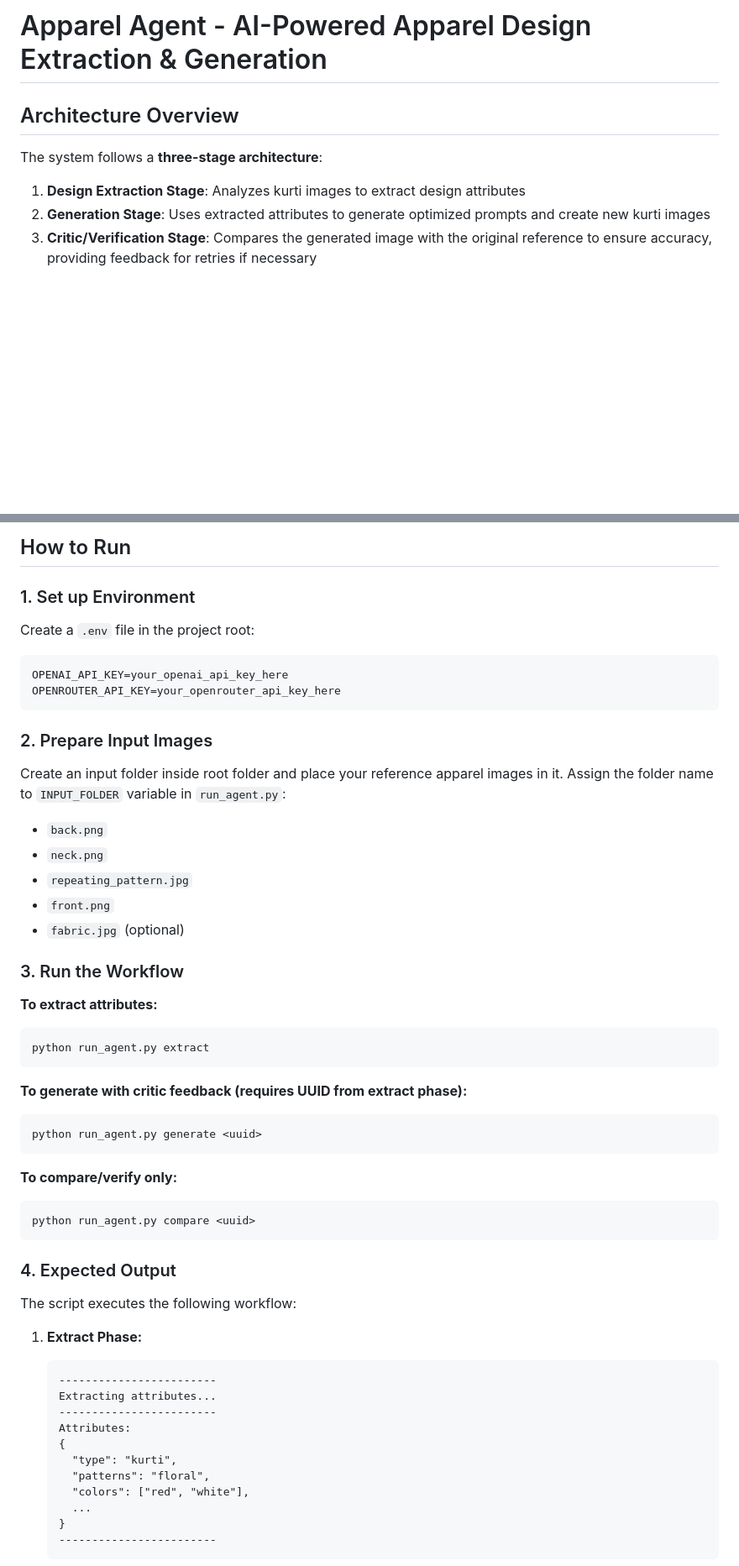
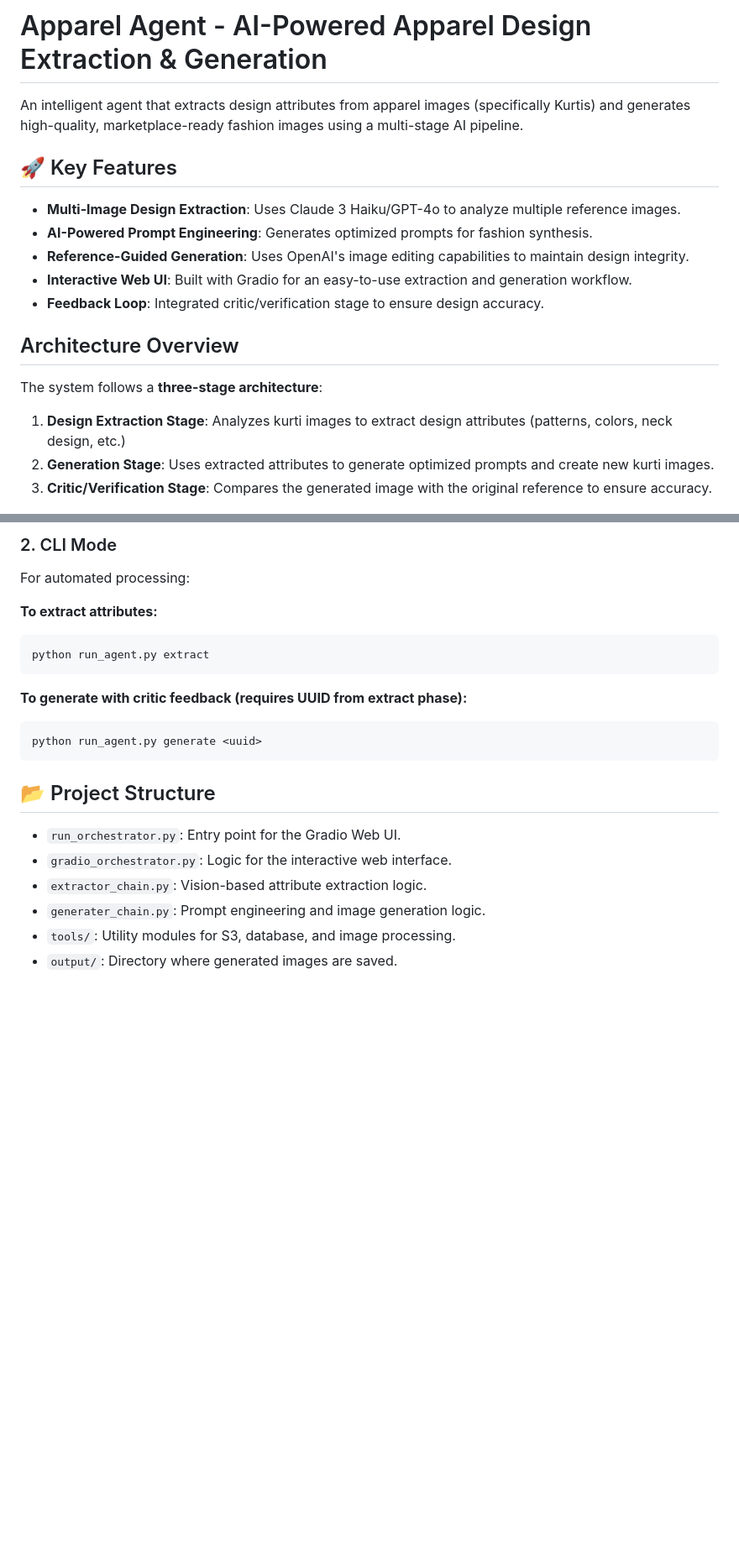
Before and after one commit to ravisahu2017/apparel-agent, a Markdown page: README.md, 2 parts joined by grey strips. Shown at 84% size. Rendered like a GitHub page; blank space fills up the shorter version.

````diff
--- a/README.md
+++ b/README.md
@@ -1,12 +1,21 @@
 # Apparel Agent - AI-Powered Apparel Design Extraction & Generation
+
+An intelligent agent that extracts design attributes from apparel images (specifically Kurtis) and generates high-quality, marketplace-ready fashion images using a multi-stage AI pipeline.
+
+## 🚀 Key Features
+- **Multi-Image Design Extraction**: Uses Claude 3 Haiku/GPT-4o to analyze multiple reference images.
+- **AI-Powered Prompt Engineering**: Generates optimized prompts for fashion synthesis.
+- **Reference-Guided Generation**: Uses OpenAI's image editing capabilities to maintain design integrity.
+- **Interactive Web UI**: Built with Gradio for an easy-to-use extraction and generation workflow.
+- **Feedback Loop**: Integrated critic/verification stage to ensure design accuracy.
 
 ## Architecture Overview
 
 The system follows a **three-stage architecture**:
 
-1. **Design Extraction Stage**: Analyzes kurti images to extract design attributes
-2. **Generation Stage**: Uses extracted attributes to generate optimized prompts and create new kurti images
-3. **Critic/Verification Stage**: Compares the generated image with the original reference to ensure accuracy, providing feedback for retries if necessary
+1. **Design Extraction Stage**: Analyzes kurti images to extract design attributes (patterns, colors, neck design, etc.)
+2. **Generation Stage**: Uses extracted attributes to generate optimized prompts and create new kurti images.
+3. **Critic/Verification Stage**: Compares the generated image with the original reference to ensure accuracy.
 
 ![Architecture Diagram](./docs/architecture_diagram.png)
 
@@ -61,24 +55,5 @@ The `CompareByVisionLLM` class acts as a critic:
-## How to Run
-
-### 1. Set up Environment
-
-Create a `.env` file in the project root:
-```env
-OPENAI_API_KEY=your_openai_api_key_here
-OPENROUTER_API_KEY=your_openrouter_api_key_here
-```
-
-### 2. Prepare Input Images
-
-Create an input folder inside root folder and place your reference apparel images in it.
-Assign the folder name to `INPUT_FOLDER` variable in `run_agent.py`:
-- `back.png`
-- `neck.png`
-- `repeating_pattern.jpg`
-- `front.png`
-- `fabric.jpg` (optional)
-
-### 3. Run the Workflow
+### 2. CLI Mode
+For automated processing:
 
 **To extract attributes:**
 ```bash
@@ -90,27 +65,11 @@ python run_agent.py extract
 python run_agent.py generate <uuid>
 ```
 
-**To compare/verify only:**
-```bash
-python run_agent.py compare <uuid>
-```
+## 📂 Project Structure
+- `run_orchestrator.py`: Entry point for the Gradio Web UI.
+- `gradio_orchestrator.py`: Logic for the interactive web interface.
+- `extractor_chain.py`: Vision-based attribute extraction logic.
+- `generater_chain.py`: Prompt engineering and image generation logic.
+- `tools/`: Utility modules for S3, database, and image processing.
+- `output/`: Directory where generated images are saved.
 
-### 4. Expected Output
-
-The script executes the following workflow:
-
-1. **Extract Phase:**
-   ```
-   ------------------------
-   Extracting attributes...
-   ------------------------
-   Attributes:
-   {
-     "type": "kurti",
-     "patterns": "floral",
-     "colors": ["red", "white"],
-     ...
-   }
-   ------------------------
-   ```
-
````
Also changed, not shown: other parts of README.md (+34 -101 lines).
